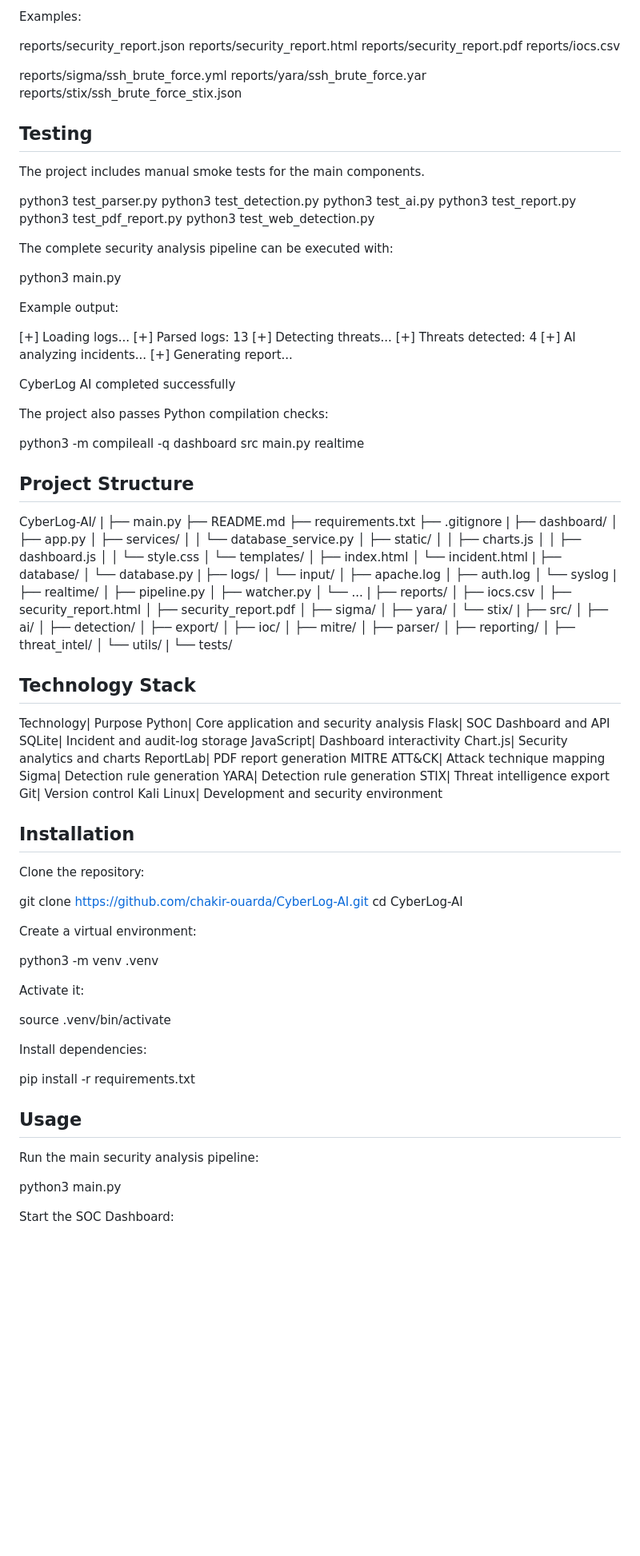
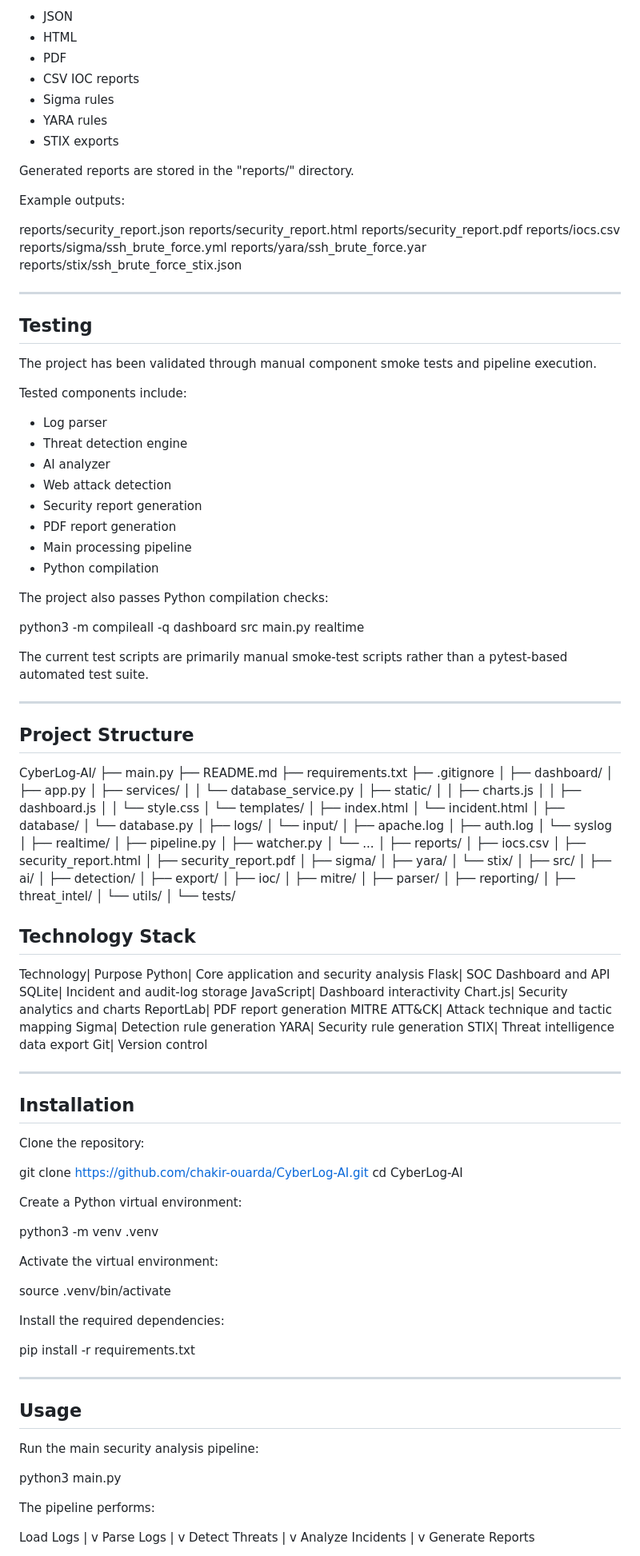
Before and after one commit to chakir-ouarda/CyberLog-AI, a Markdown page: README.md, the part around one of its changes. Shown at 80% size. Rendered like a GitHub page; blank space fills up the shorter version.

```diff
--- a/README.md
+++ b/README.md
@@ -179,54 +281,57 @@ STIX
 
-Examples:
+- JSON
+- HTML
+- PDF
+- CSV IOC reports
+- Sigma rules
+- YARA rules
+- STIX exports
+
+Generated reports are stored in the "reports/" directory.
+
+Example outputs:
 
 reports/security_report.json
 reports/security_report.html
 reports/security_report.pdf
 reports/iocs.csv
-
 reports/sigma/ssh_brute_force.yml
 reports/yara/ssh_brute_force.yar
 reports/stix/ssh_brute_force_stix.json
 
+---
+
 ## Testing
 
-The project includes manual smoke tests for the main components.
+The project has been validated through manual component smoke tests and pipeline execution.
 
-python3 test_parser.py
-python3 test_detection.py
-python3 test_ai.py
-python3 test_report.py
-python3 test_pdf_report.py
-python3 test_web_detection.py
+Tested components include:
 
-The complete security analysis pipeline can be executed with:
-
-python3 main.py
-
-Example output:
-
-[+] Loading logs...
-[+] Parsed logs: 13
-[+] Detecting threats...
-[+] Threats detected: 4
-[+] AI analyzing incidents...
-[+] Generating report...
-
-CyberLog AI completed successfully
+- Log parser
+- Threat detection engine
+- AI analyzer
+- Web attack detection
+- Security report generation
+- PDF report generation
+- Main processing pipeline
+- Python compilation
 
 The project also passes Python compilation checks:
 
 python3 -m compileall -q dashboard src main.py realtime
 
+The current test scripts are primarily manual smoke-test scripts rather than a pytest-based automated test suite.
+
+---
+
 ## Project Structure
 
 CyberLog-AI/
-|
 ├── main.py
 ├── README.md
 ├── requirements.txt
 ├── .gitignore
-|
+│
 ├── dashboard/
 │   ├── app.py
 │   ├── services/
@@ -238,21 +343,21 @@ CyberLog-AI/
 │   └── templates/
 │       ├── index.html
 │       └── incident.html
-|
+│
 ├── database/
 │   └── database.py
-|
+│
 ├── logs/
 │   └── input/
 │       ├── apache.log
 │       ├── auth.log
 │       └── syslog
-|
+│
 ├── realtime/
 │   ├── pipeline.py
 │   ├── watcher.py
 │   └── ...
-|
+│
 ├── reports/
 │   ├── iocs.csv
 │   ├── security_report.html
@@ -260,7 +365,7 @@ CyberLog-AI/
 │   ├── sigma/
 │   ├── yara/
 │   └── stix/
-|
+│
 ├── src/
 │   ├── ai/
 │   ├── detection/
@@ -271,7 +376,7 @@ CyberLog-AI/
 │   ├── reporting/
 │   ├── threat_intel/
 │   └── utils/
-|
+│
 └── tests/
 
 ## Technology Stack
@@ -283,12 +388,13 @@ SQLite| Incident and audit-log storage
 JavaScript| Dashboard interactivity
 Chart.js| Security analytics and charts
 ReportLab| PDF report generation
-MITRE ATT&CK| Attack technique mapping
+MITRE ATT&CK| Attack technique and tactic mapping
 Sigma| Detection rule generation
-YARA| Detection rule generation
-STIX| Threat intelligence export
+YARA| Security rule generation
+STIX| Threat intelligence data export
 Git| Version control
-Kali Linux| Development and security environment
+
+---
 
 ## Installation
 
@@ -297,17 +403,19 @@ Clone the repository:
 git clone https://github.com/chakir-ouarda/CyberLog-AI.git
 cd CyberLog-AI
 
-Create a virtual environment:
+Create a Python virtual environment:
 
 python3 -m venv .venv
 
-Activate it:
+Activate the virtual environment:
 
 source .venv/bin/activate
 
-Install dependencies:
+Install the required dependencies:
 
 pip install -r requirements.txt
+
+---
 
 ## Usage
 
@@ -315,4 +423,19 @@ Run the main security analysis pipeline:
 
 python3 main.py
 
-Start the SOC Dashboard:
+The pipeline performs:
+
+Load Logs
+   |
+   v
+Parse Logs
+   |
+   v
+Detect Threats
+   |
+   v
+Analyze Incidents
+   |
+   v
+Generate Reports
+
```
Also changed, not shown: other parts of README.md (+256 -114 lines).
